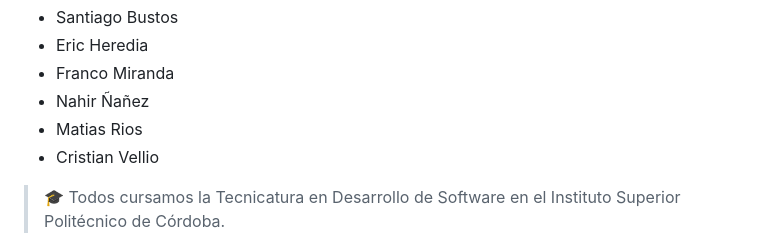
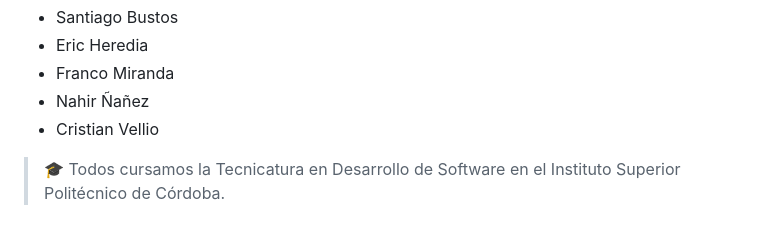
Before and after one commit to ISPC-Soluciones/Bienestar-Plus, a Markdown page: README.md, the part around the change. Rendered like a GitHub page.

Commit message:
Remove Matias Rios from contributors list

```diff
--- a/README.md
+++ b/README.md
@@ -86,7 +86,6 @@ Este proyecto fue creado por un grupo de 6 estudiantes con pasión por la tecnol
 - Eric Heredia
 - Franco Miranda
 - Nahir Ñañez
-- Matias Rios
 - Cristian Vellio
 
 > 🎓 Todos cursamos la Tecnicatura en Desarrollo de Software en el Instituto Superior Politécnico de Córdoba.
```
